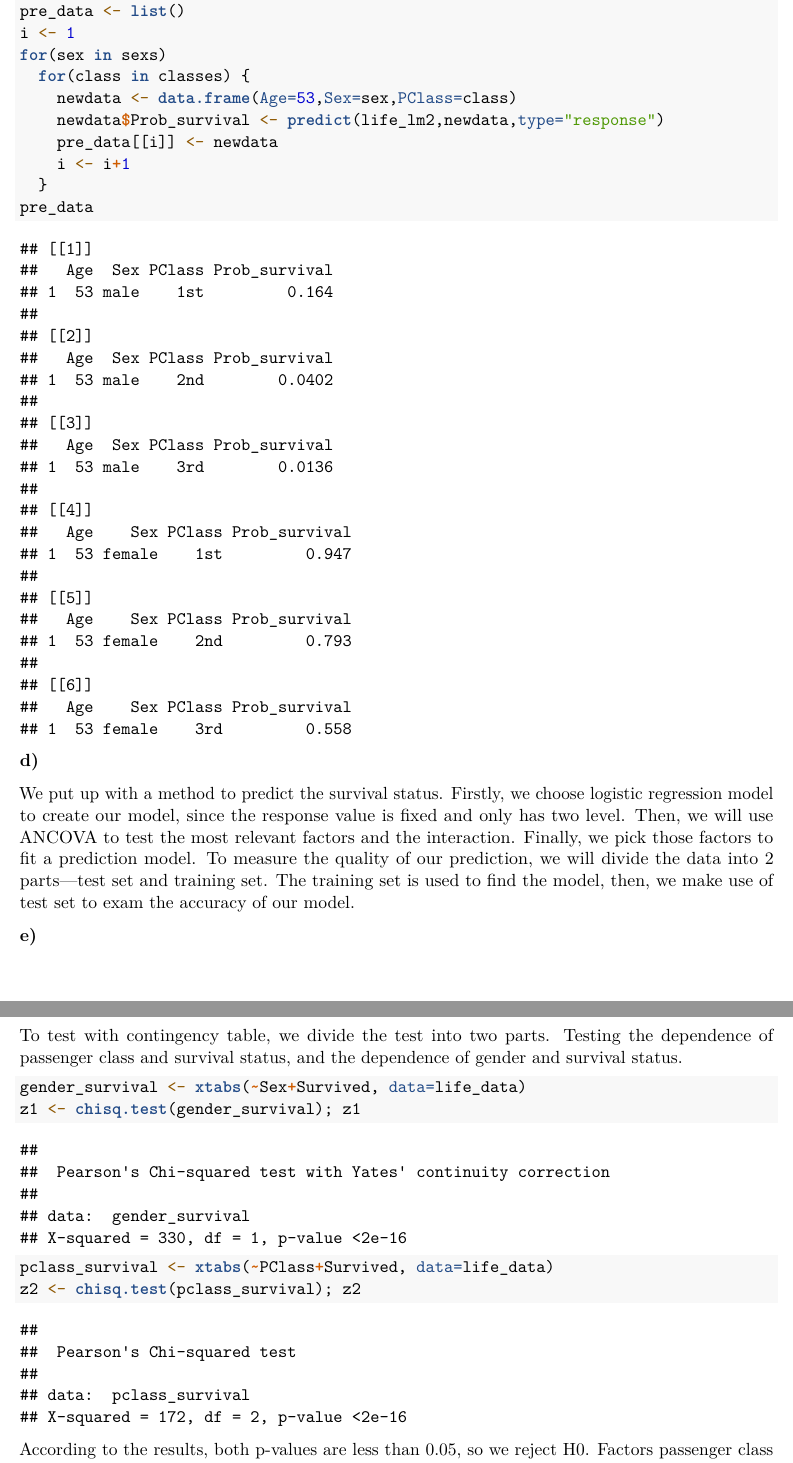
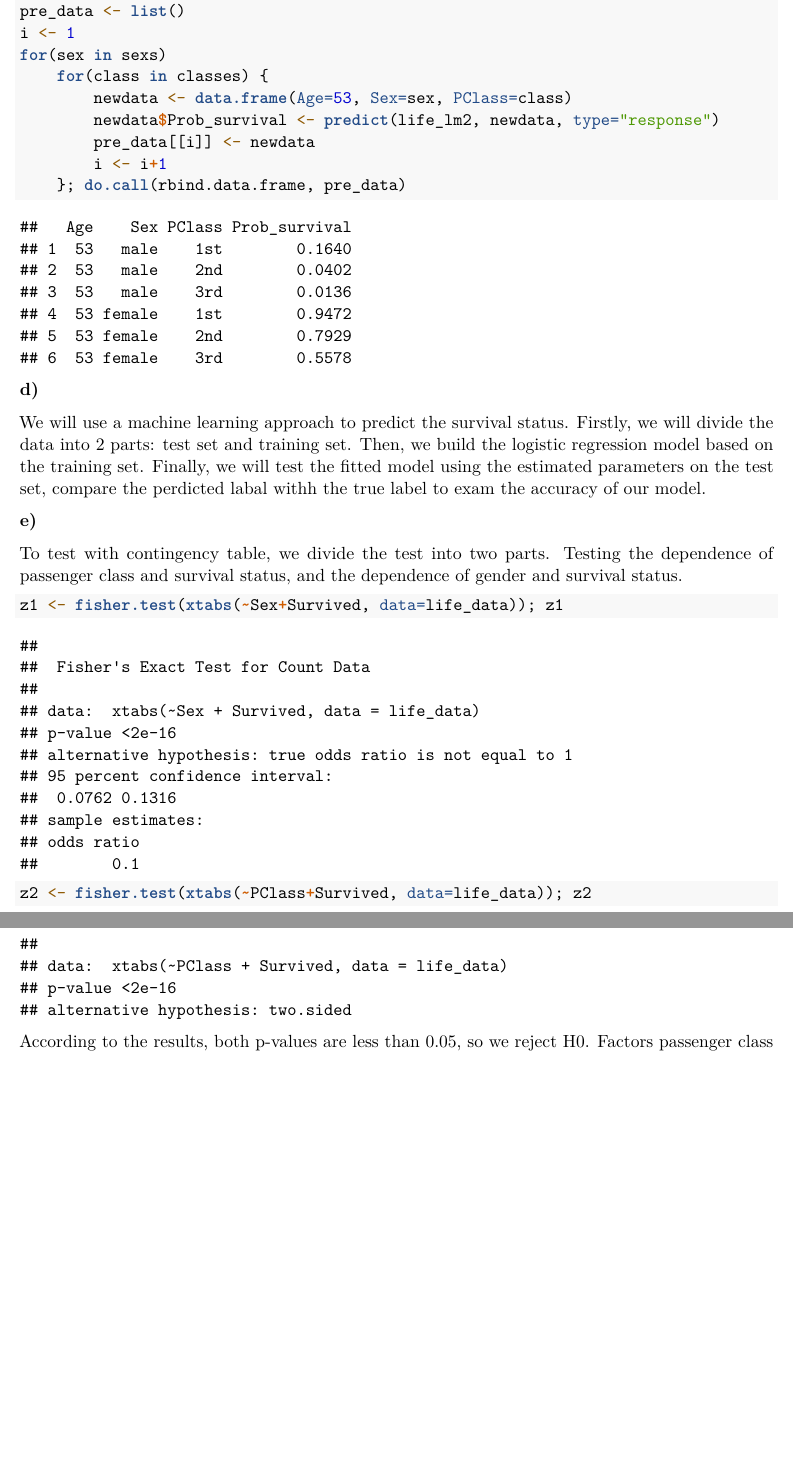
Before and after one commit to estsaon/edda_lab, an R Markdown document (asgmt3/asgmt3.Rmd): two parts of pages 4 and 5 of 5, joined at a grey line, cut so that both start at the same text, the shorter picture padded with empty space. Rendered offline with R 4.5, knitr and Pandoc, then LaTeX, with nearby package versions; a font, style sheet, LaTeX package, included part or bibliography that could not be used is replaced or left out.

Commit message:
change chisq to fisher for 2x2-table

````diff
--- a/asgmt3/asgmt3.Rmd
+++ b/asgmt3/asgmt3.Rmd
@@ -170,15 +170,13 @@ pre_values <- numeric(6)
 pre_data <- list()
 i <- 1
 for(sex in sexs)
-  for(class in classes) {
-    newdata <- data.frame(Age=53,Sex=sex,PClass=class)
-    newdata$Prob_survival <- predict(life_lm2,newdata,type="response")
-    pre_data[[i]] <- newdata
-    i <- i+1
-  }
-pre_data
+    for(class in classes) {
+        newdata <- data.frame(Age=53, Sex=sex, PClass=class)
+        newdata$Prob_survival <- predict(life_lm2, newdata, type="response")
+        pre_data[[i]] <- newdata
+        i <- i+1
+    }; do.call(rbind.data.frame, pre_data)
 ```
-
 
 **d)**
 <!--
@@ -186,8 +184,11 @@ Propose a method to predict the survival status and a quality measure for your p
 describe how you would implement that method (you do not need to implement it).
 -->
 
-We put up with a method to predict the survival status. Firstly, we choose logistic regression model to create our model, since the response value is fixed and only has two level. Then, we will use ANCOVA to test the most relevant factors and the interaction. Finally, we pick those factors to fit a prediction model.
-To measure the quality of our prediction, we will divide the data into 2 parts---test set and training set. The training set is used to find the model, then, we make use of test set to exam the accuracy of our model.
+We will use a machine learning approach to predict the survival status.
+Firstly, we will divide the data into 2 parts: test set and training set.
+Then, we build the logistic regression model based on the training set.
+Finally, we will test the fitted model using the estimated parameters on the test set,
+compare the perdicted labal withh the true label to exam the accuracy of our model.
 
 **e)**
 <!--
@@ -196,14 +197,15 @@ investigate whether factor passenger class (and gender) has an effect on the sur
 Implement the relevant test(s).
 -->
 
-To test with contingency table, we divide the test into two parts. Testing the dependence of passenger class and survival status, and the dependence of gender and survival status.
+To test with contingency table, we divide the test into two parts.
+Testing the dependence of passenger class and survival status, and the dependence of gender and survival status.
 
 ```{r}
-gender_survival <- xtabs(~Sex+Survived, data=life_data)
-z1 <- chisq.test(gender_survival); z1
-
-pclass_survival <- xtabs(~PClass+Survived, data=life_data)
-z2 <- chisq.test(pclass_survival); z2
+z1 <- fisher.test(xtabs(~Sex+Survived, data=life_data)); z1
 ```
 
-According to the results, both p-values are less than 0.05, so we reject H0. Factors passenger class and gender have effect on the survival status.
+```{r}
+z2 <- fisher.test(xtabs(~PClass+Survived, data=life_data)); z2
+```
+
+According to the results, both p-values are less than 0.05, so we reject H0.
````
Also changed, not shown: asgmt3/asgmt3.Rmd (6 more changed lines).
